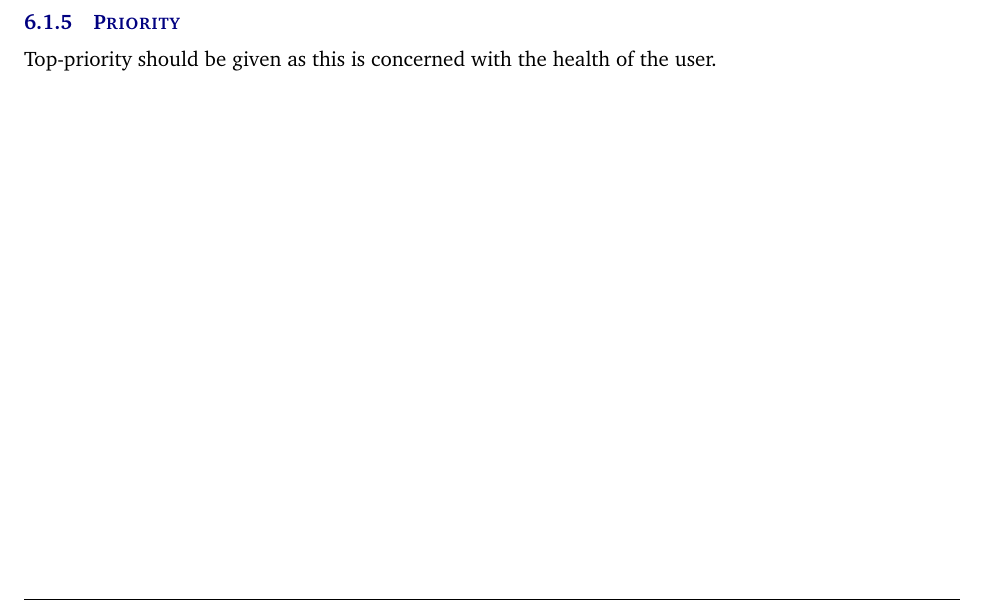
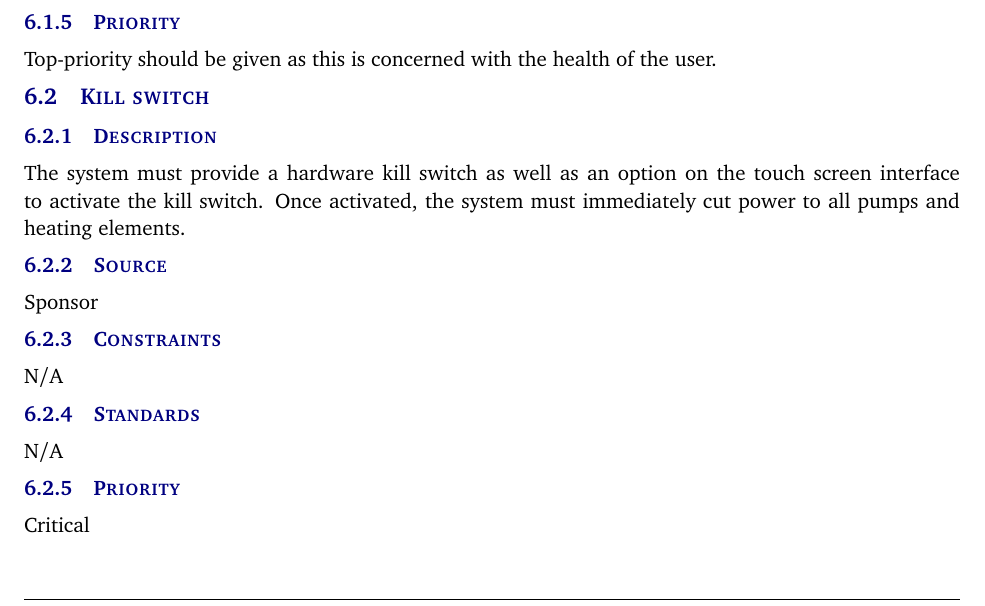
Before and after one commit to marcosjc14/SD1_SRS, a LaTeX document (system_requirements_specification.tex, which reads tex/safety_requirements.tex): part of page 11 of 15, cut so that both start at the same text. Compiled offline with pdfLaTeX.

Commit message:
Added kill switch requirement

```diff
--- a/tex/safety_requirements.tex
+++ b/tex/safety_requirements.tex
@@ -17,3 +17,20 @@ Non-applicable.
 
 \subsubsection{Priority}
 Top-priority should be given as this is concerned with the health of the user.
+
+
+\subsection{Kill switch}
+\subsubsection{Description}
+The system must provide a hardware kill switch as well as an option on the touch screen interface to activate the kill switch. Once activated, the system must immediately cut power to all pumps and heating elements.
+
+\subsubsection{Source}
+Sponsor
+
+\subsubsection{Constraints}
+N/A
+
+\subsubsection{Standards}
+N/A
+
+\subsubsection{Priority}
+Critical
```
